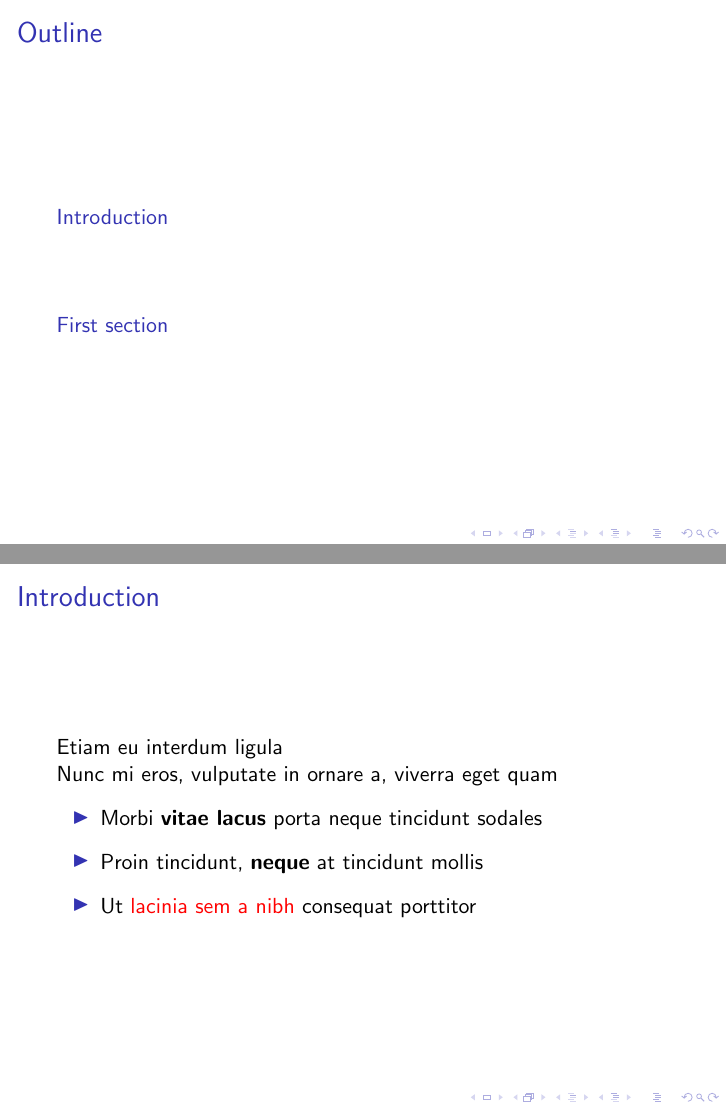
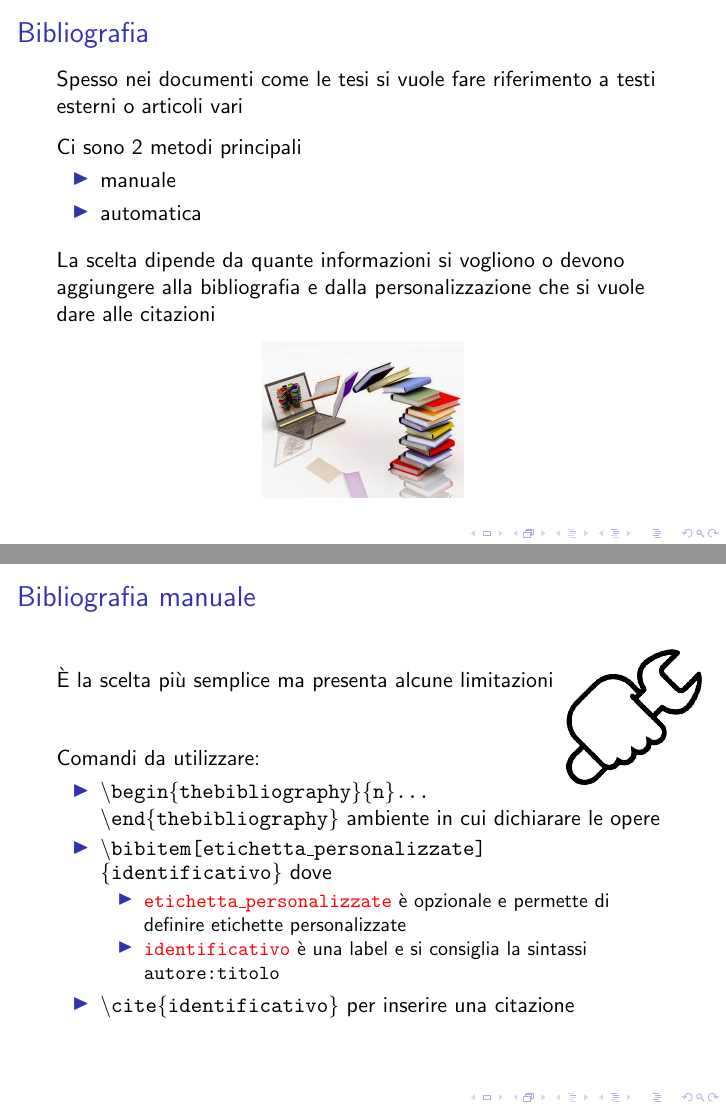
Before and after one commit to R-and-LaTeX/CorsoDiLatex, LaTeX slides (9-ComandiAvanzati/comandiAvanzati.tex, which reads 9-ComandiAvanzati/res/slides/1-Bibliografia.tex, 9-ComandiAvanzati/res/slides/2-BibliografiaManuale.tex): pages 2 and 3 of 4 before the commit and pages 2 and 3 of 3 after it, joined at a grey line. Compiled offline with pdfLaTeX; a LaTeX package or settings file that is missing is left out.

Commit message:
Start slides on advanced commands (manual bibliography)

```diff
--- a/9-ComandiAvanzati/comandiAvanzati.tex
+++ b/9-ComandiAvanzati/comandiAvanzati.tex
@@ -12,23 +28,3 @@
 \begin{document}
 
 	\maketitle
-
-	\begin{frame}{Outline}
-		\tableofcontents
-	\end{frame}
-
-
-	\section{Introduction}
-
-	\begin{frame}{Introduction}
-
-		Etiam eu interdum ligula
-
-		Nunc mi eros, vulputate in ornare a, viverra eget quam \vspace{.5em}
-
-		\begin{itemize}
-			\item Morbi \textbf{vitae lacus} porta neque tincidunt sodales \vspace{.5em}
-			\item Proin tincidunt, \textbf{neque} at tincidunt mollis \vspace{.5em}
-			\item Ut \alert{lacinia sem a nibh} consequat porttitor
-		\end{itemize}
-	\end{frame}
@@ -49 +30,0 @@
-			Proin tincidunt, neque at tincidunt mollis
--- /dev/null
+++ b/9-ComandiAvanzati/res/slides/1-Bibliografia.tex
@@ -0,0 +1,24 @@
+\begin{frame}{Bibliografia}
+
+Spesso nei documenti come le tesi si vuole fare riferimento a testi esterni o
+articoli vari
+
+\vfill
+
+Ci sono 2 metodi principali
+\begin{itemize}
+	\item manuale
+	\item automatica
+\end{itemize}
+
+\vfill
+
+La scelta dipende da quante informazioni si vogliono o devono aggiungere alla
+bibliografia e dalla personalizzazione che si vuole dare alle citazioni
+
+\begin{figure}
+	\centering
+	\includegraphics[scale=0.25]{res/images/bibliografia}
+\end{figure}
+
+\end{frame}
--- /dev/null
+++ b/9-ComandiAvanzati/res/slides/2-BibliografiaManuale.tex
@@ -0,0 +1,27 @@
+\begin{frame}{Bibliografia manuale}
+
+\begin{textblock*}{2cm}(10cm,1.5cm)
+      \includegraphics[scale=0.30]{res/images/manual}
+\end{textblock*}
+
+È la scelta più semplice ma presenta alcune limitazioni
+
+\vfill
+
+Comandi da utilizzare:
+\begin{itemize}
+	\item \texttt{\textbackslash{}begin\{thebibliography\}\{n\}\dots{}
+	\textbackslash{}end\{thebibliography\}} ambiente in cui dichiarare le opere
+	\item \texttt{\textbackslash{}bibitem[etichetta\_personalizzate]
+	\{identificativo\}} dove
+	\begin{itemize}
+		\item \textcolor{red}{\texttt{etichetta\_personalizzate}} è opzionale
+		e permette di definire etichette personalizzate
+		\item \textcolor{red}{\texttt{identificativo}} è una label e si
+		consiglia la sintassi \texttt{autore:titolo}
+	\end{itemize}
+	\item \texttt{\textbackslash{}cite\{identificativo\}} per inserire una
+	citazione
+\end{itemize}
+
+\end{frame}
```
Also changed, not shown: 9-ComandiAvanzati/res/images/automatic.png (added), 9-ComandiAvanzati/res/images/bibliografia.jpg (added), 9-ComandiAvanzati/res/images/manual.png (added), 9-ComandiAvanzati/comandiAvanzati.tex (43 more changed lines), 2 other files.
